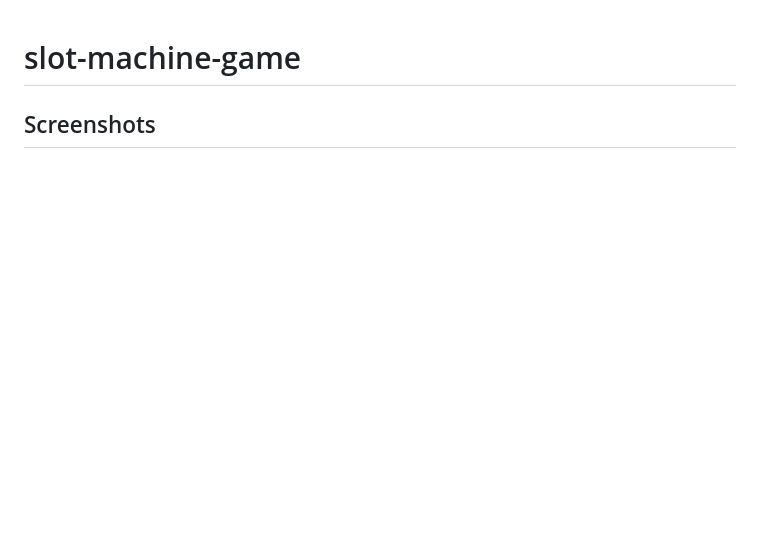
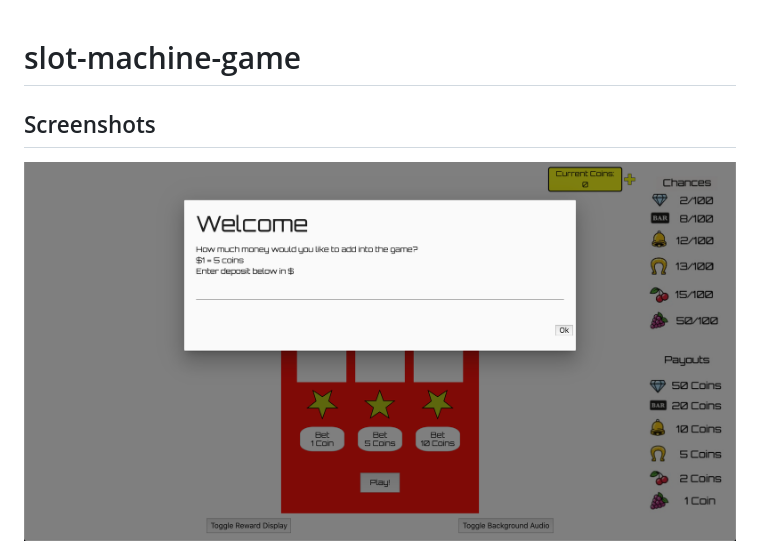
Before and after one commit to CodingSalmon/slot-machine-game, a Markdown page: README.md, the part around the change. GitHub-like rendering; pictures changed too: images/StartGameScreen.png (added); blank space fills up the shorter version.

```diff
--- a/README.md
+++ b/README.md
@@ -1,6 +1,8 @@
 # slot-machine-game
 
 ## Screenshots
+
+![Starting Game Page](images/StartGameScreen.png)
 
 ![Main Game Page](images/MainGameScreen.png)
 
```
Also changed, not shown: 1 other file.
